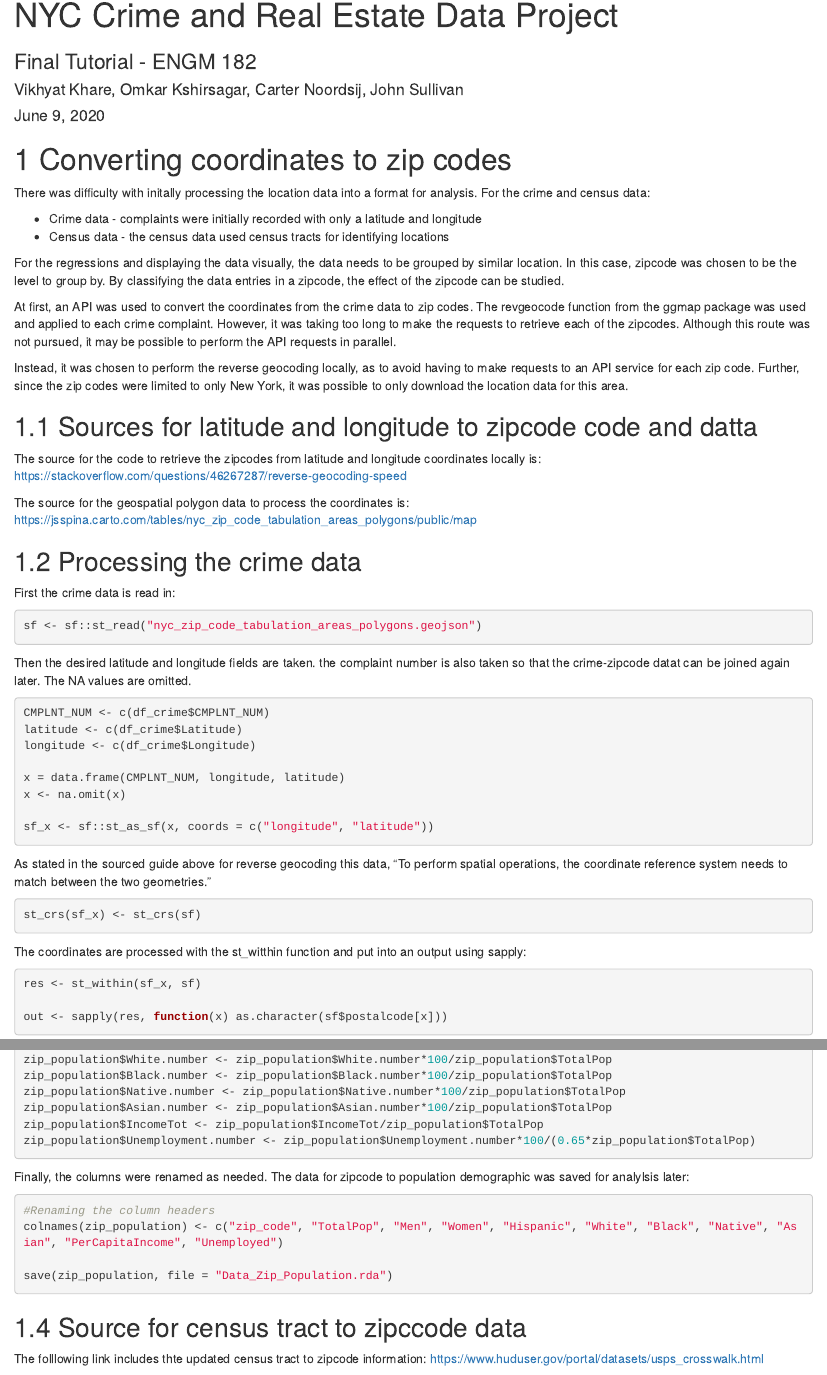
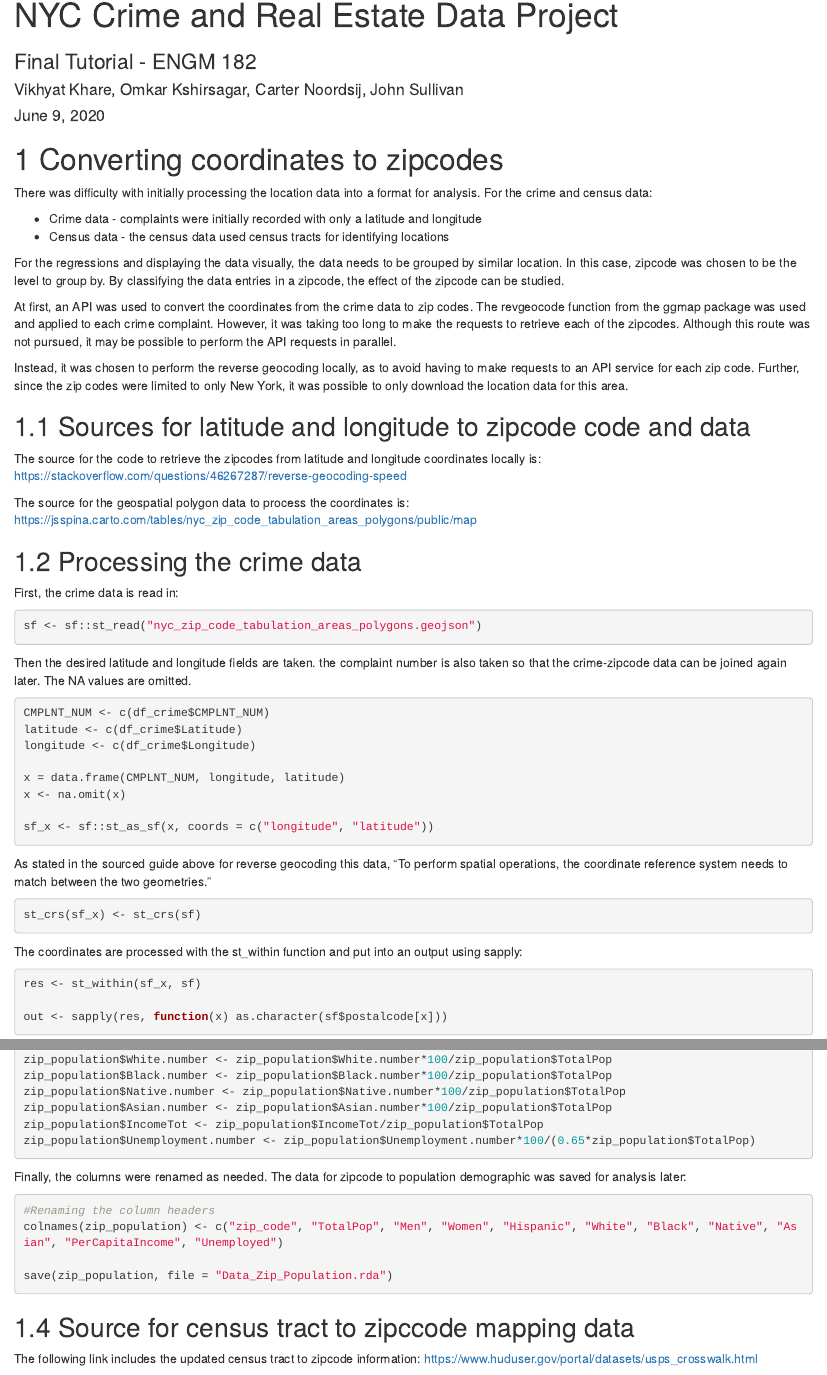
Before and after one commit to sulljohn/Engm182_Project, an R Markdown document (Final_Tutorial/04c_Data_Processing_Rev_Geocode-John.Rmd): the page in a window 1100 px wide, from its top, and a second part further down, joined at a grey line. Rendered offline with R 4.5, knitr and Pandoc, with nearby package versions.

Commit message:
Spelling and grammar updates

````diff
--- a/Final_Tutorial/04c_Data_Processing_Rev_Geocode-John.Rmd
+++ b/Final_Tutorial/04c_Data_Processing_Rev_Geocode-John.Rmd
@@ -8,9 +8,9 @@ output:
     number_sections: true
 ---
 
-# Converting coordinates to zip codes
+# Converting coordinates to zipcodes
 
-There was difficulty with initally processing the location data into a format for analysis. For the crime and census data:
+There was difficulty with initially processing the location data into a format for analysis. For the crime and census data:
 
 * Crime data - complaints were initially recorded with only a latitude and longitude
 * Census data - the census data used census tracts for identifying locations
@@ -21,7 +21,7 @@ At first, an API was used to convert the coordinates from the crime data to zip
 
 Instead, it was chosen to perform the reverse geocoding locally, as to avoid having to make requests to an API service for each zip code. Further, since the zip codes were limited to only New York, it was possible to only download the location data for this area.
 
-## Sources for latitude and longitude to zipcode code and datta
+## Sources for latitude and longitude to zipcode code and data
 
 The source for the code to retrieve the zipcodes from latitude and longitude coordinates locally is: https://stackoverflow.com/questions/46267287/reverse-geocoding-speed
 
@@ -29,13 +29,13 @@ The source for the geospatial polygon data to process the coordinates is: https:
 
 ## Processing the crime data
 
-First the crime data is read in:
+First, the crime data is read in:
 
 ```{r eval=FALSE}
 sf <- sf::st_read("nyc_zip_code_tabulation_areas_polygons.geojson")
 ```
 
-Then the desired latitude and longitude fields are taken. the complaint number is also taken so that the crime-zipcode datat can be joined again later. The NA values are omitted.
+Then the desired latitude and longitude fields are taken. the complaint number is also taken so that the crime-zipcode data can be joined again later. The NA values are omitted.
 
 ```{r eval=FALSE}
 CMPLNT_NUM <- c(df_crime$CMPLNT_NUM)
@@ -54,7 +54,7 @@ As stated in the sourced guide above for reverse geocoding this data, "To perfor
 st_crs(sf_x) <- st_crs(sf)
 ```
 
-The coordinates are processed with the st_witthin function and put into an output using sapply:
+The coordinates are processed with the st_within function and put into an output using sapply:
 
 ```{r eval=FALSE}
 res <- st_within(sf_x, sf)
@@ -135,7 +135,7 @@ zip_population$IncomeTot <- zip_population$IncomeTot/zip_population$TotalPop
 zip_population$Unemployment.number <- zip_population$Unemployment.number*100/(0.65*zip_population$TotalPop)
 ```
 
-Finally, the columns were renamed as needed. The data for zipcode to population demographic was saved for analylsis later:
+Finally, the columns were renamed as needed. The data for zipcode to population demographic was saved for analysis later:
 
 ```{r eval=FALSE}
 #Renaming the column headers
@@ -144,6 +144,6 @@ colnames(zip_population) <- c("zip_code", "TotalPop", "Men", "Women", "Hispanic"
 save(zip_population, file = "Data_Zip_Population.rda")
 ```
 
-## Source for census tract to zipccode data
+## Source for census tract to zipccode mapping data
 
-The folllowing link includes thte updated census tract to zipcode information: https://www.huduser.gov/portal/datasets/usps_crosswalk.html
+The following link includes the updated census tract to zipcode information: https://www.huduser.gov/portal/datasets/usps_crosswalk.html
````
Also changed, not shown: Final_Tutorial/03a_Data_Cleaning_Crime-John.Rmd (+2 -2 lines), Final_Tutorial/04b_Data_Processing_Month_Year-John.Rmd (+2 -2 lines), Final_Tutorial/05_Regression_Model-John.Rmd (+5 -5 lines), Final_Tutorial/04c_Data_Processing_Rev_Geocode-John.Rmd (2 more changed lines).
